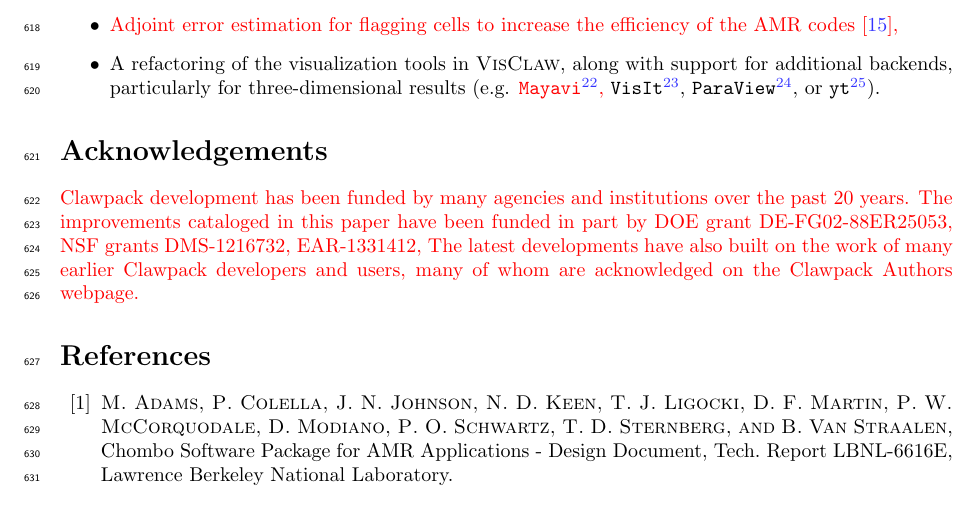
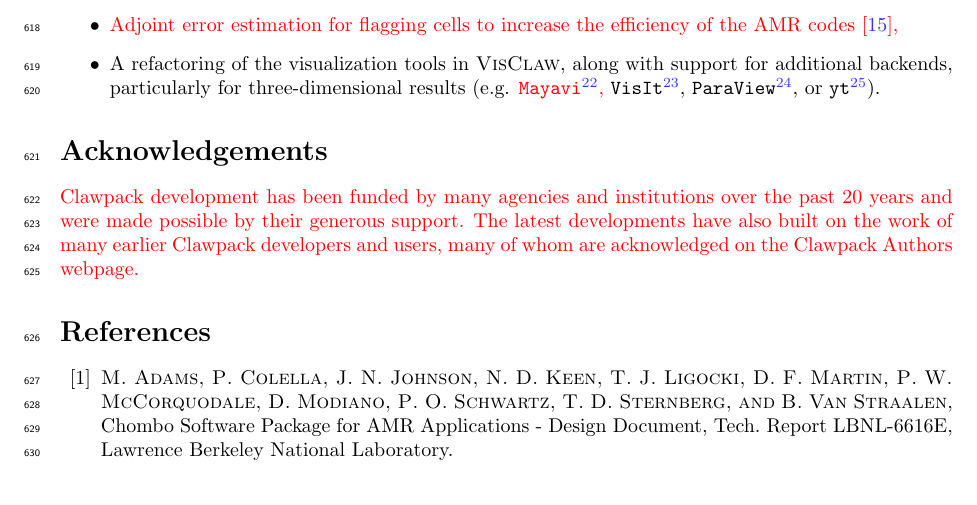
Before and after one commit to clawpack/doc, a LaTeX paper (papers/clawpack-5x/paper.tex, which reads papers/clawpack-5x/future.tex): part of page 20 of 23, cut so that both start at the same text. Compiled offline with pdfLaTeX.

Commit message:
Modify acknowledgements

```diff
--- a/papers/clawpack-5x/future.tex
+++ b/papers/clawpack-5x/future.tex
@@ -52,9 +52,10 @@ of \clawpack include
 \section*{Acknowledgements}
 \revised{
 Clawpack development has been funded by many agencies and institutions over
-the past 20 years.  The improvements
-cataloged in this paper have been funded in part by
-DOE grant DE-FG02-88ER25053, NSF grants DMS-1216732, EAR-1331412,
+the past 20 years and were made possible by their generous support.
+% The improvements
+% % cataloged in this paper have been funded in part by
+% % DOE grant DE-FG02-88ER25053, NSF grants DMS-1216732, EAR-1331412,
 The latest developments have also built on the work of many earlier Clawpack
 developers and users, many of whom are acknowledged on the Clawpack Authors
 webpage.
```
